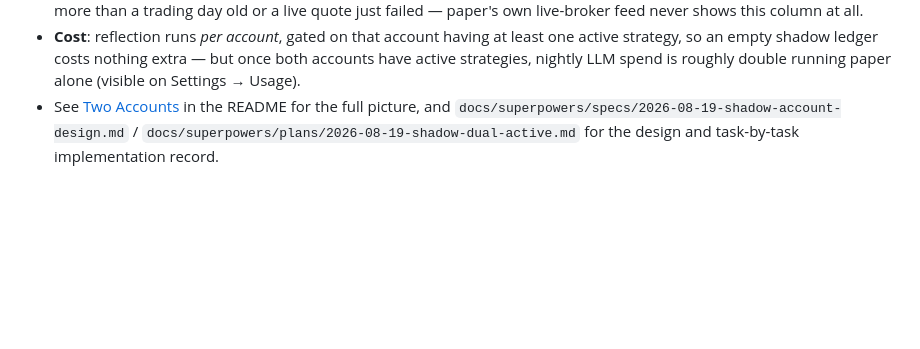
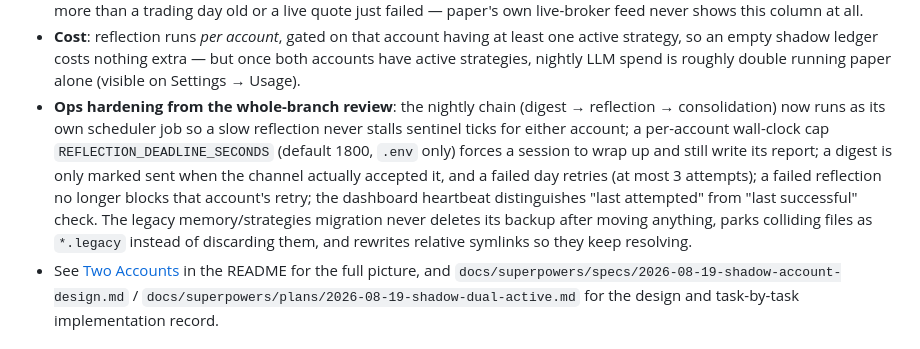
Before and after one commit to dukesky/allpath-trading-agent, a Markdown page: CHANGELOG.md, the part around the change. GitHub-like rendering; blank space fills up the shorter version.

Commit message:
docs: changelog for review hardening

```diff
--- a/CHANGELOG.md
+++ b/CHANGELOG.md
@@ -44,6 +44,18 @@ All notable changes to allpath-trade. Dates are merge dates to `main`.
   least one active strategy, so an empty shadow ledger costs nothing extra
   — but once both accounts have active strategies, nightly LLM spend is
   roughly double running paper alone (visible on Settings → Usage).
+- **Ops hardening from the whole-branch review**: the nightly chain
+  (digest → reflection → consolidation) now runs as its own scheduler job
+  so a slow reflection never stalls sentinel ticks for either account; a
+  per-account wall-clock cap `REFLECTION_DEADLINE_SECONDS` (default 1800,
+  `.env` only) forces a session to wrap up and still write its report; a
+  digest is only marked sent when the channel actually accepted it, and a
+  failed day retries (at most 3 attempts); a failed reflection no longer
+  blocks that account's retry; the dashboard heartbeat distinguishes
+  "last attempted" from "last successful" check. The legacy
+  memory/strategies migration never deletes its backup after moving
+  anything, parks colliding files as `*.legacy` instead of discarding them,
+  and rewrites relative symlinks so they keep resolving.
 - See [Two Accounts](README.md#two-accounts) in the README for the full
   picture, and `docs/superpowers/specs/2026-08-19-shadow-account-design.md`
   / `docs/superpowers/plans/2026-08-19-shadow-dual-active.md` for the
```
